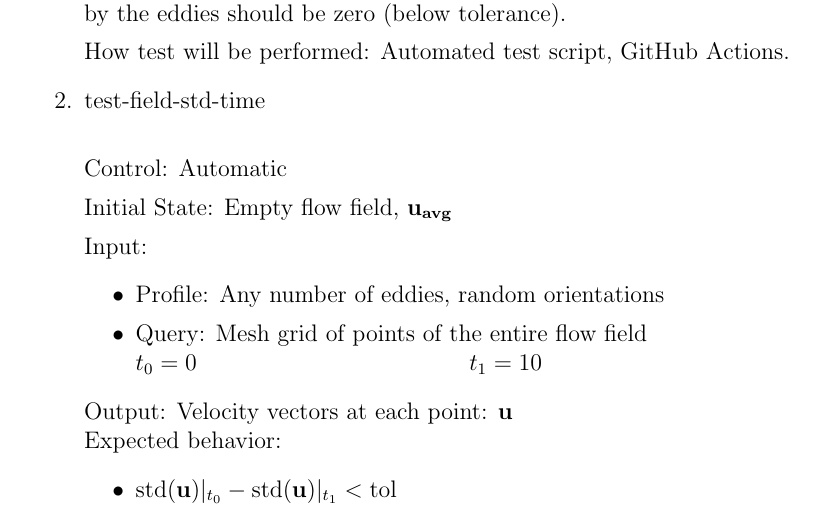
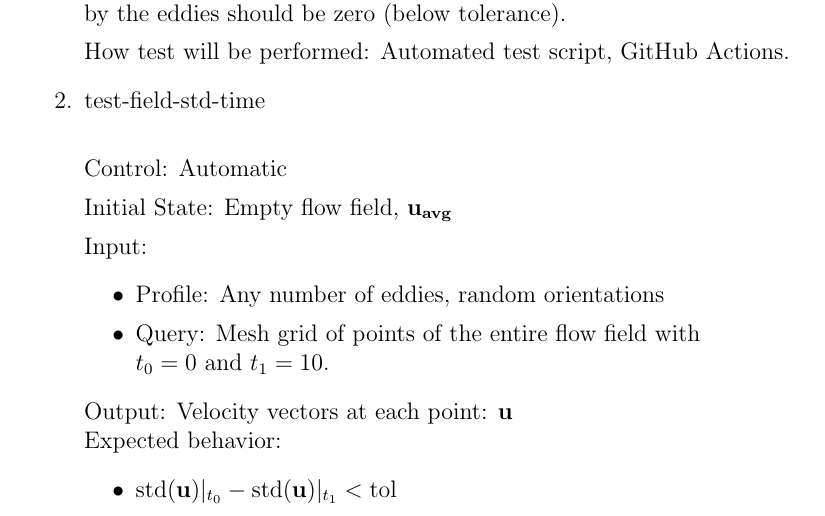
Before and after one commit to omltcat/turbulent-flow, a LaTeX document (docs/VnVPlan/VnVPlan.tex): part of page 13 of 21, cut so that both start at the same text. Compiled offline with pdfLaTeX.

Commit message:
$t_0$ and $t_1$ in test-field-std-time Fixes #25

```diff
--- a/docs/VnVPlan/VnVPlan.tex
+++ b/docs/VnVPlan/VnVPlan.tex
@@ -425,8 +425,7 @@ How test will be performed: Automated test script, GitHub Actions.
   Input:
   \begin{itemize}
     \item Profile: Any number of eddies, random orientations
-    \item Query: Mesh grid of points of the entire flow field\\
-    $t_0=0$\tab$t_1=10$
+    \item Query: Mesh grid of points of the entire flow field with \\ $t_0=0$ and $t_1=10$.
   \end{itemize}
   Output: Velocity vectors at each point: $\mathbf{u}$\\
   Expected behavior:
```
Also changed, not shown: docs/VnVPlan/VnVPlan.pdf.
